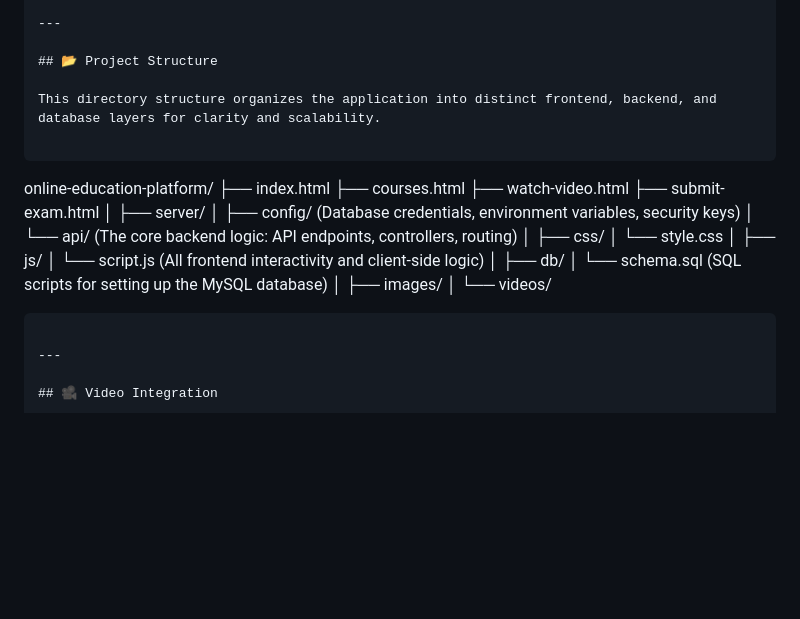
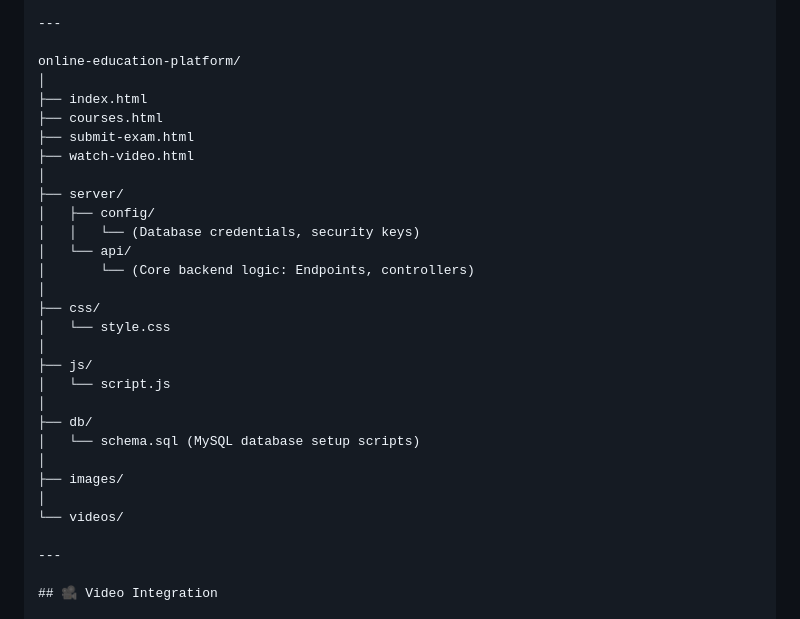
Before and after one commit to gamepatt78/online-Education-platform, a Markdown page: README.md, the part around the change. Rendered like a GitHub page; blank space fills up the shorter version.

`````diff
--- a/README.md
+++ b/README.md
@@ -37,36 +37,31 @@ The project is currently in the **Alpha/Proof-of-Concept** stage. All major fron
 
 ---
 
-## 📂 Project Structure
-
-This directory structure organizes the application into distinct frontend, backend, and database layers for clarity and scalability.
-
-```
-
 online-education-platform/
+│
 ├── index.html
 ├── courses.html
+├── submit-exam.html
 ├── watch-video.html
-├── submit-exam.html
 │
 ├── server/
-│   ├── config/ (Database credentials, environment variables, security keys)
-│   └── api/ (The core backend logic: API endpoints, controllers, routing)
+│   ├── config/
+│   │   └── (Database credentials, security keys)
+│   └── api/
+│       └── (Core backend logic: Endpoints, controllers)
 │
 ├── css/
 │   └── style.css
 │
 ├── js/
-│   └── script.js (All frontend interactivity and client-side logic)
+│   └── script.js
 │
 ├── db/
-│   └── schema.sql (SQL scripts for setting up the MySQL database)
+│   └── schema.sql (MySQL database setup scripts)
 │
 ├── images/
 │
 └── videos/
-
-````
 
 ---
 
`````
